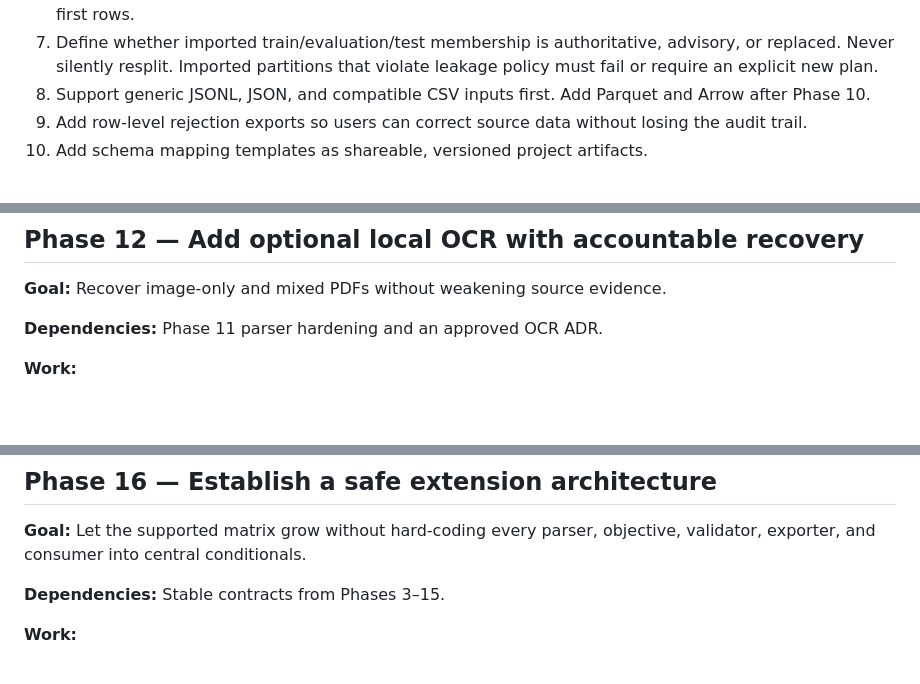
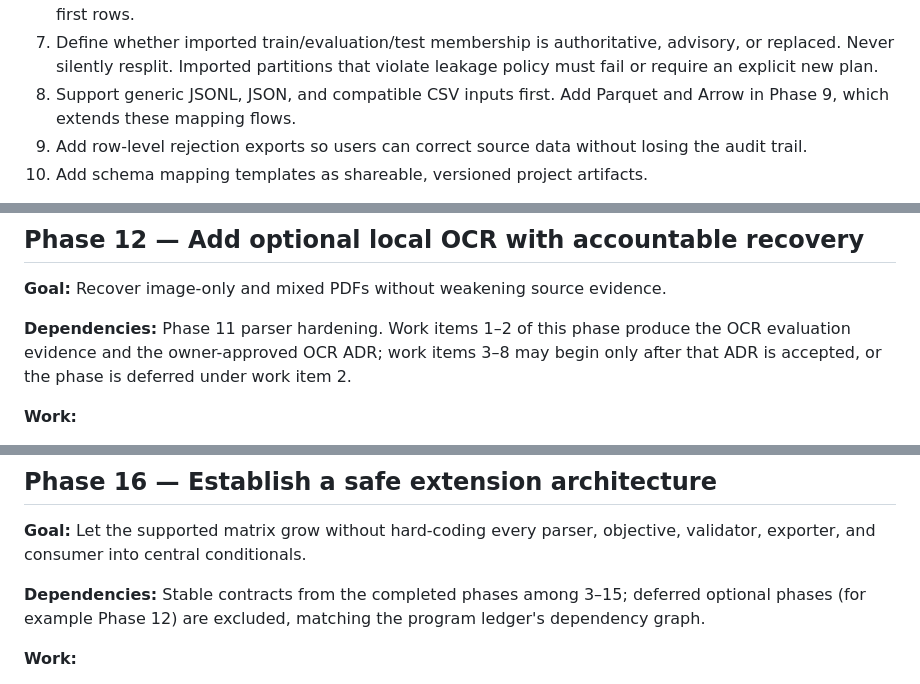
Before and after one commit to ogprotege/Veriformis, a Markdown page: docs/plans/2026-08-11-veriformis-independent-product-roadmap.md, 3 parts joined by grey strips. GitHub-like rendering; blank space fills up the shorter version.

```diff
--- a/docs/plans/2026-08-11-veriformis-independent-product-roadmap.md
+++ b/docs/plans/2026-08-11-veriformis-independent-product-roadmap.md
@@ -461,8 +474,8 @@ training datasets.
 7. Define whether imported train/evaluation/test membership is authoritative,
    advisory, or replaced. Never silently resplit. Imported partitions that
    violate leakage policy must fail or require an explicit new plan.
-8. Support generic JSONL, JSON, and compatible CSV inputs first. Add Parquet and
-   Arrow after Phase 10.
+8. Support generic JSONL, JSON, and compatible CSV inputs first. Add Parquet
+   and Arrow in Phase 9, which extends these mapping flows.
 9. Add row-level rejection exports so users can correct source data without
    losing the audit trail.
 10. Add schema mapping templates as shareable, versioned project artifacts.
@@ -636,7 +650,10 @@ fail safely; documentation exactly matches dispatch and tests.
 
 **Goal:** Recover image-only and mixed PDFs without weakening source evidence.
 
-**Dependencies:** Phase 11 parser hardening and an approved OCR ADR.
+**Dependencies:** Phase 11 parser hardening. Work items 1–2 of this phase
+produce the OCR evaluation evidence and the owner-approved OCR ADR; work
+items 3–8 may begin only after that ADR is accepted, or the phase is
+deferred under work item 2.
 
 **Work:**
 
@@ -789,7 +806,9 @@ evidence.
 **Goal:** Let the supported matrix grow without hard-coding every parser,
 objective, validator, exporter, and consumer into central conditionals.
 
-**Dependencies:** Stable contracts from Phases 3–15.
+**Dependencies:** Stable contracts from the completed phases among 3–15;
+deferred optional phases (for example Phase 12) are excluded, matching the
+program ledger's dependency graph.
 
 **Work:**
 
```
Also changed, not shown: other parts of docs/plans/2026-08-11-veriformis-independent-product-roadmap.md (+22 -8 lines), docs/README.md (+10 -5 lines).
